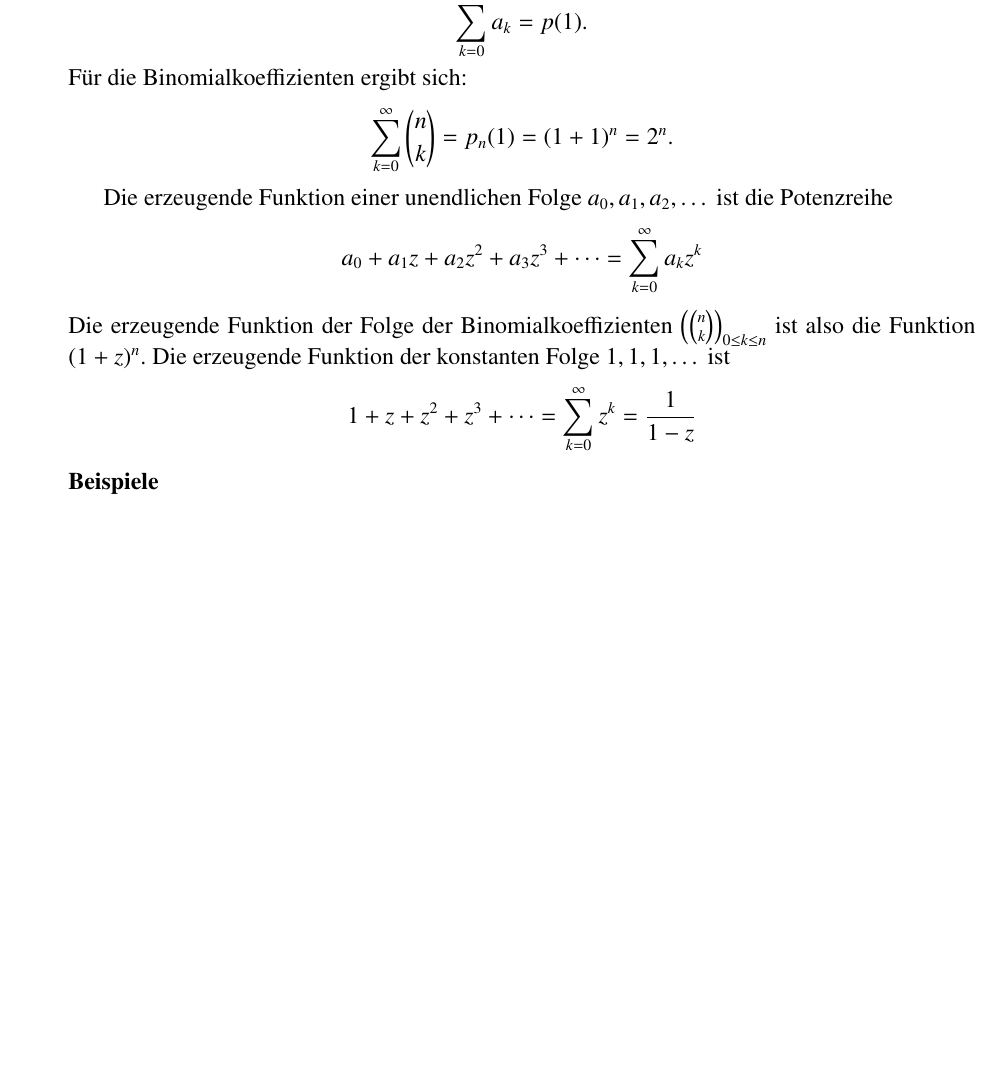
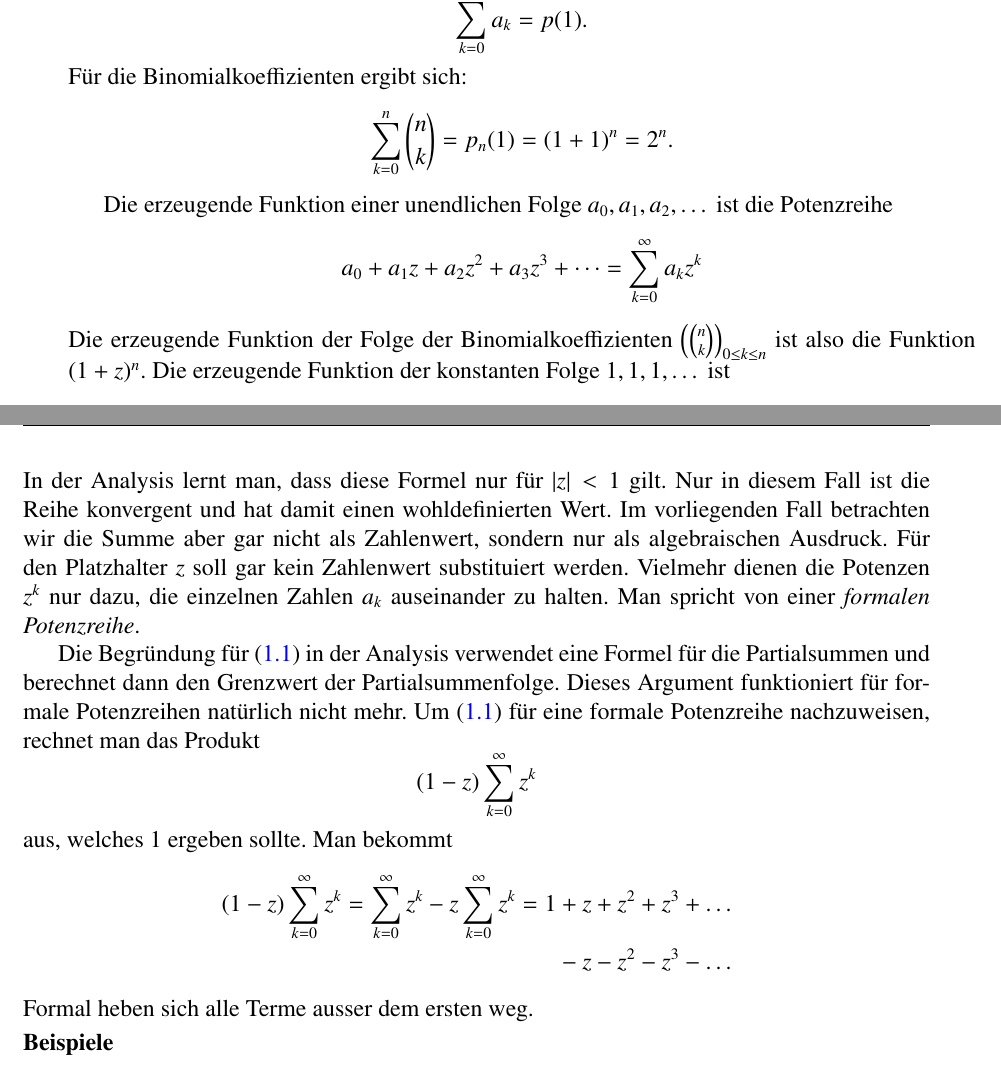
Before and after one commit to AndreasFMueller/WrStat, a LaTeX thesis (skript/skript.tex, which reads skript/kombinatorik.tex): part of page 21 of 205 before the commit and two parts of pages 21 and 22 of 205 after it, the two joined at a grey line, cut so that both start at the same text, the shorter picture padded with empty space. Compiled offline with pdfLaTeX.

Commit message:
hinzugefügt: formale Potenzreihe

```diff
--- a/skript/kombinatorik.tex
+++ b/skript/kombinatorik.tex
@@ -644,7 +644,7 @@ liefert sie die Summe aller Glieder der Folge:
 \]
 F"ur die Binomialkoeffizienten ergibt sich:
 \[
-\sum_{k=0}^\infty\binom{n}{k}=p_n(1)=(1+1)^n=2^n.
+\sum_{k=0}^n\binom{n}{k}=p_n(1)=(1+1)^n=2^n.
 \]
 
 Die erzeugende Funktion einer unendlichen Folge $a_0,a_1,a_2,\dots$ ist
@@ -654,3 +654,4 @@ a_0+a_1z+a_2z^2+a_3z^3+\dots=\sum_{k=0}^\infty a_kz^k
 \]
 Die erzeugende Funktion der Folge der Binomialkoeffizienten $\left(\binom{n}{k}\right)_{0\le k\le  n}$ ist also die Funktion $(1+z)^n$.
 Die erzeugende Funktion der konstanten Folge $1,1,1,\dots$ ist
+\begin{equation}
@@ -657,6 +661,38 @@ Die erzeugende Funktion der konstanten Folge $1,1,1,\dots$ ist
+In der Analysis lernt man, dass diese Formel nur f"ur $|z|<1$ gilt.
+Nur in diesem Fall ist die Reihe konvergent und hat damit einen
+wohldefinierten Wert.
+Im vorliegenden Fall betrachten wir die Summe aber gar nicht als Zahlenwert,
+sondern nur als algebraischen Ausdruck.
+F"ur den Platzhalter $z$ soll gar kein Zahlenwert substituiert werden.
+Vielmehr dienen die Potenzen $z^k$ nur dazu, die einzelnen Zahlen $a_k$
+auseinander zu halten.
+Man spricht von einer {\em formalen Potenzreihe}.
+\index{formale Potenzreihe}
+\index{Potenzreihe, formale}
+
+Die Begr"undung f"ur \eqref{kombinatorik:geometrischereihe} in der
+Analysis verwendet eine Formel f"ur die Partialsummen und berechnet
+dann den Grenzwert der Partialsummenfolge.
+Dieses Argument funktioniert f"ur formale Potenzreihen nat"urlich nicht
+mehr.
+Um \eqref{kombinatorik:geometrischereihe} f"ur eine formale Potenzreihe
+nachzuweisen, rechnet man das Produkt
 \[
-1+z+z^2+z^3+\dots=\sum_{k=0}^\infty z^k=\frac1{1-z}
+(1-z)\sum_{k=0}^\infty z^k
 \]
+aus, welches $1$ ergeben sollte.
+Man bekommt
+\begin{align*}
+(1-z)\sum_{k=0}^\infty z^k
+=
+\sum_{k=0}^\infty z^k - z\sum_{k=0}^\infty z^k
+&=
+1 + z + z^2 + z^3+\dots
+\\
+&\phantom{\mathstrut=1}
+-z-z^2-z^3-\dots
+\end{align*}
+Formal heben sich alle Terme ausser dem ersten weg.
 
 \begin{beispiele}
 \item
```
Also changed, not shown: skript/kombinatorik.tex (3 more changed lines).
